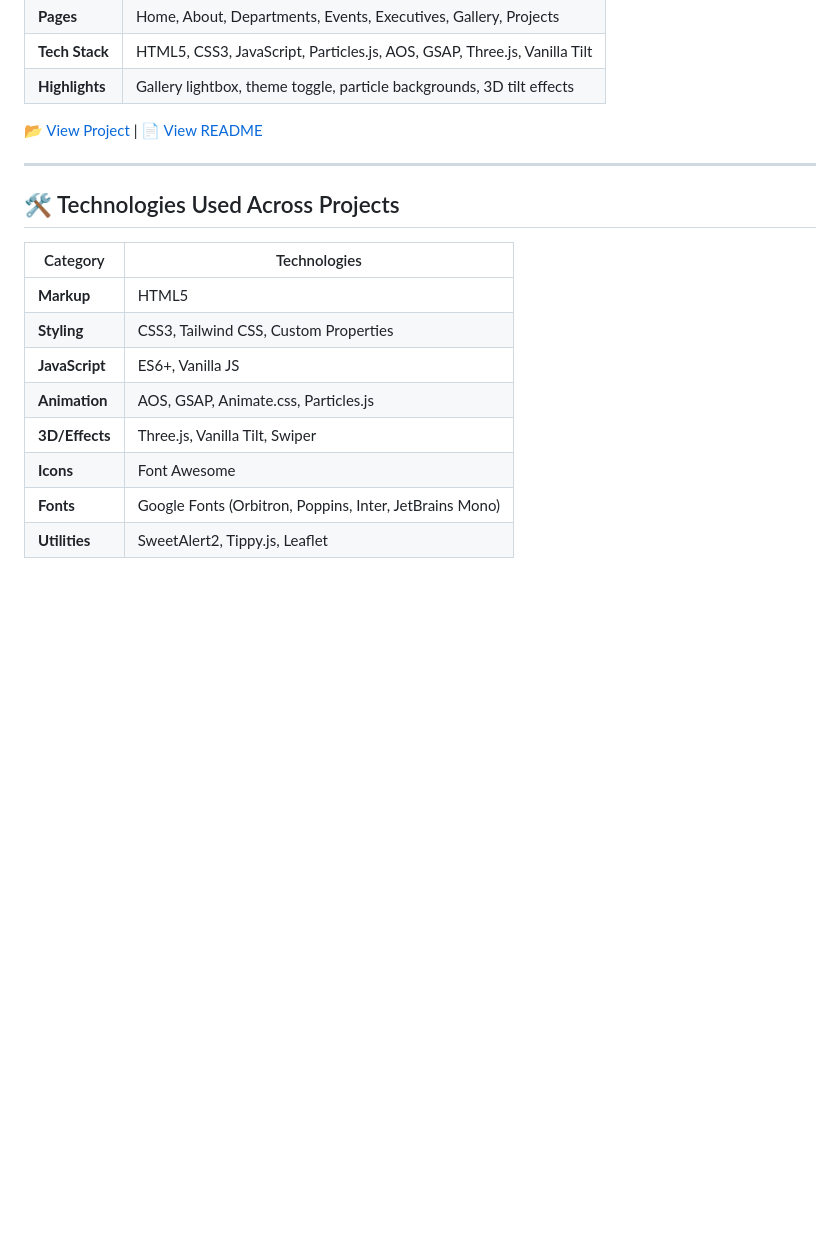
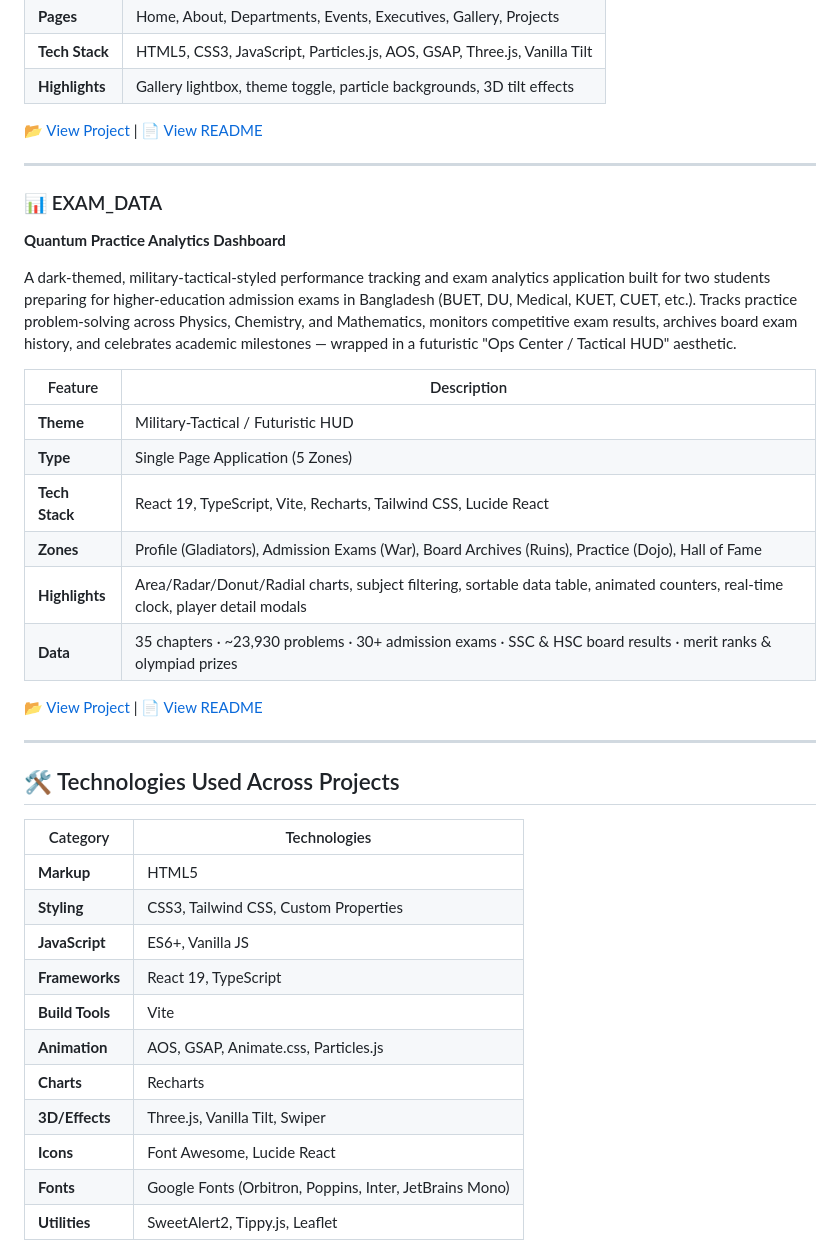
Before and after one commit to KaziTamim778/OLD_PROJECTS, a Markdown page: README.md, the part around the change. Rendered like a GitHub page; blank space fills up the shorter version.

Commit message:
readme for exam data

```diff
--- a/README.md
+++ b/README.md
@@ -88,6 +88,24 @@ An enhanced version of the DCITC website with a dedicated image gallery featurin
 
 ---
 
+### 📊 EXAM_DATA
+**Quantum Practice Analytics Dashboard**
+
+A dark-themed, military-tactical-styled performance tracking and exam analytics application built for two students preparing for higher-education admission exams in Bangladesh (BUET, DU, Medical, KUET, CUET, etc.). Tracks practice problem-solving across Physics, Chemistry, and Mathematics, monitors competitive exam results, archives board exam history, and celebrates academic milestones — wrapped in a futuristic "Ops Center / Tactical HUD" aesthetic.
+
+| Feature | Description |
+|---------|-------------|
+| **Theme** | Military-Tactical / Futuristic HUD |
+| **Type** | Single Page Application (5 Zones) |
+| **Tech Stack** | React 19, TypeScript, Vite, Recharts, Tailwind CSS, Lucide React |
+| **Zones** | Profile (Gladiators), Admission Exams (War), Board Archives (Ruins), Practice (Dojo), Hall of Fame |
+| **Highlights** | Area/Radar/Donut/Radial charts, subject filtering, sortable data table, animated counters, real-time clock, player detail modals |
+| **Data** | 35 chapters · ~23,930 problems · 30+ admission exams · SSC & HSC board results · merit ranks & olympiad prizes |
+
+📂 [View Project](./EXAM_DATA/) | 📄 [View README](./EXAM_DATA/README.md)
+
+---
+
 ## 🛠️ Technologies Used Across Projects
 
 | Category | Technologies |
@@ -95,9 +113,12 @@ An enhanced version of the DCITC website with a dedicated image gallery featurin
 | **Markup** | HTML5 |
 | **Styling** | CSS3, Tailwind CSS, Custom Properties |
 | **JavaScript** | ES6+, Vanilla JS |
+| **Frameworks** | React 19, TypeScript |
+| **Build Tools** | Vite |
 | **Animation** | AOS, GSAP, Animate.css, Particles.js |
+| **Charts** | Recharts |
 | **3D/Effects** | Three.js, Vanilla Tilt, Swiper |
-| **Icons** | Font Awesome |
+| **Icons** | Font Awesome, Lucide React |
 | **Fonts** | Google Fonts (Orbitron, Poppins, Inter, JetBrains Mono) |
 | **Utilities** | SweetAlert2, Tippy.js, Leaflet |
 
```
